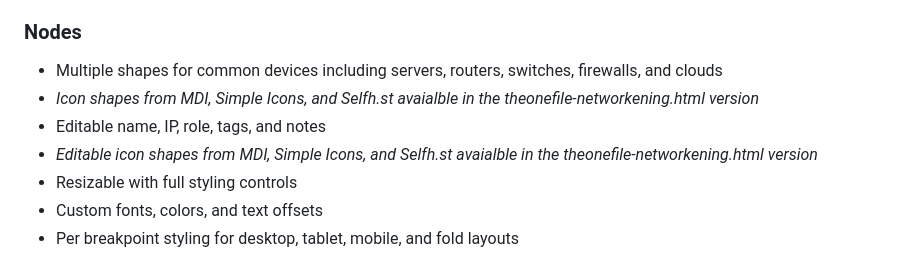
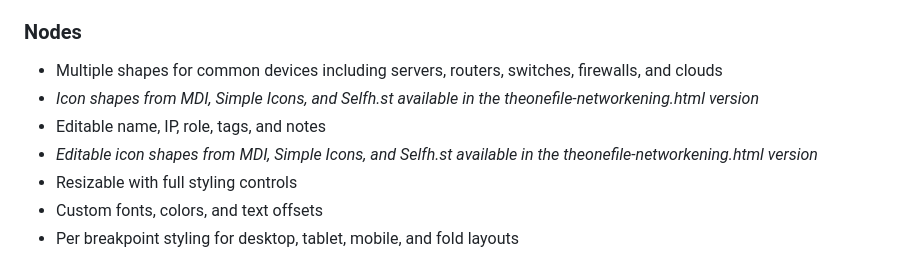
Before and after one commit to gelatinescreams/The-One-File, a Markdown page: README.md, the part around the change. Rendered like a GitHub page.

Commit message:
Fix readme typo

```diff
--- a/README.md
+++ b/README.md
@@ -91,9 +91,9 @@ Instead of building another hosted application, I built a file.
 
 ### Nodes
 - Multiple shapes for common devices including servers, routers, switches, firewalls, and clouds
-- *Icon shapes from MDI, Simple Icons, and Selfh.st avaialble in the theonefile-networkening.html version*
+- *Icon shapes from MDI, Simple Icons, and Selfh.st available in the theonefile-networkening.html version*
 - Editable name, IP, role, tags, and notes
-- *Editable icon shapes from MDI, Simple Icons, and Selfh.st avaialble in the theonefile-networkening.html version*
+- *Editable icon shapes from MDI, Simple Icons, and Selfh.st available in the theonefile-networkening.html version*
 - Resizable with full styling controls
 - Custom fonts, colors, and text offsets
 - Per breakpoint styling for desktop, tablet, mobile, and fold layouts
```
